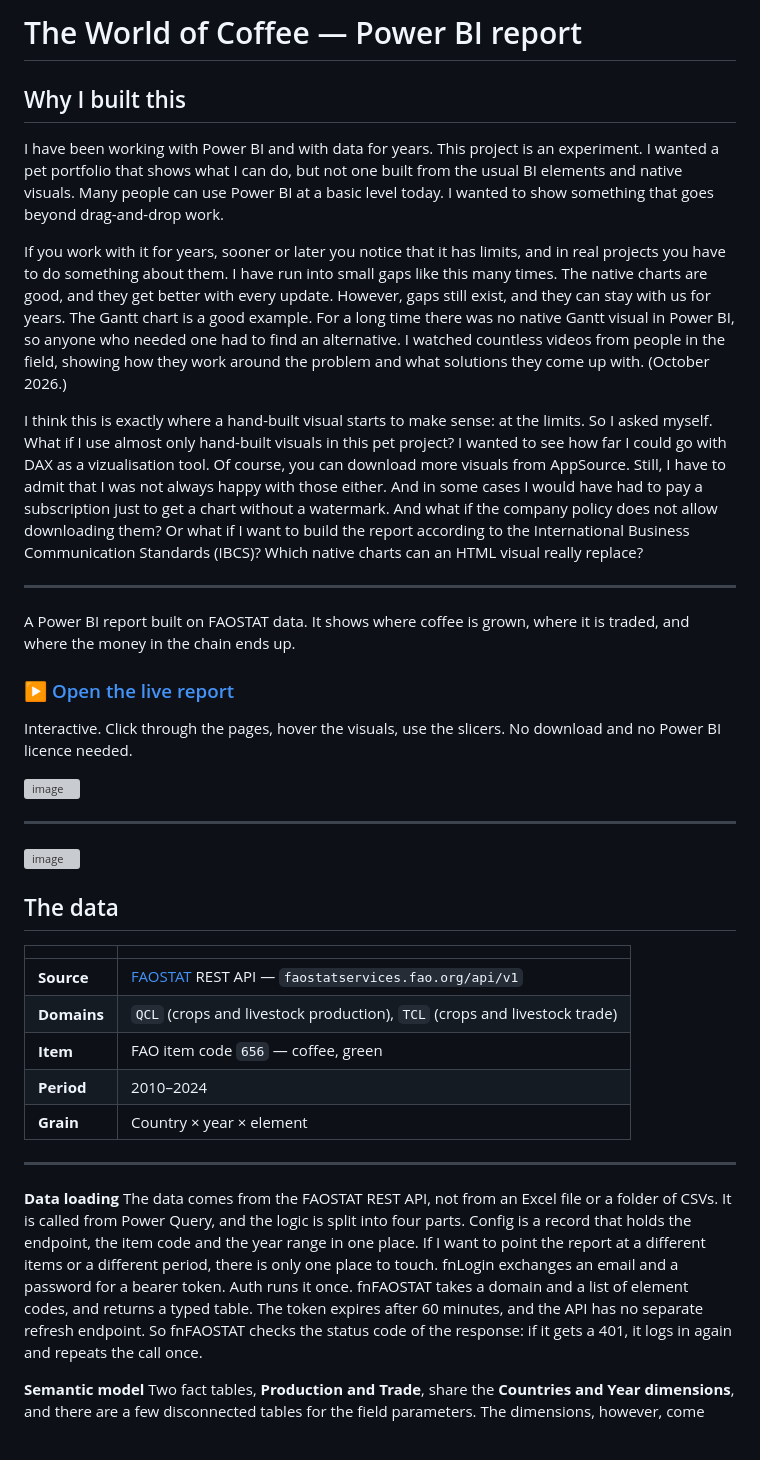
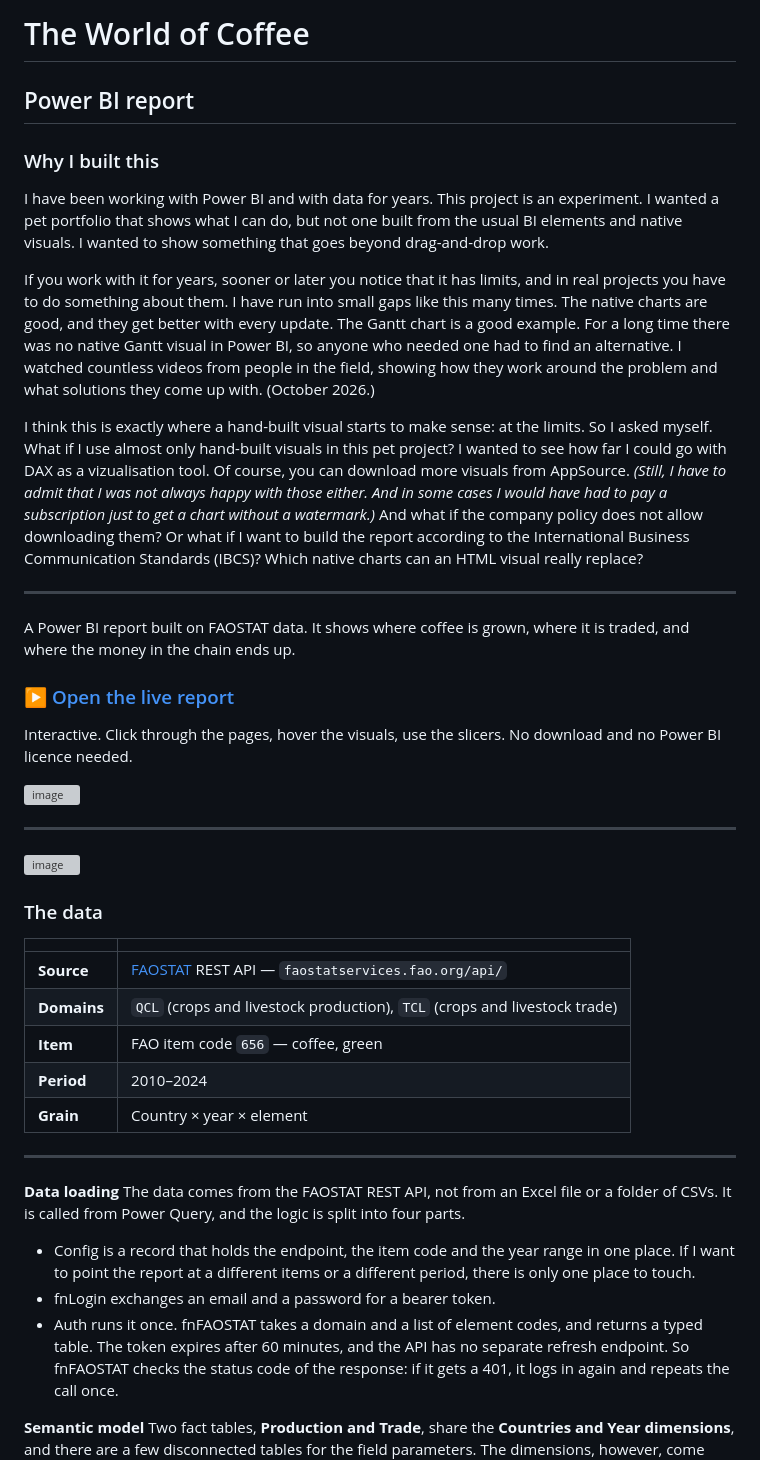
Before and after one commit to mankadata/PBIX-portfolio, a Markdown page: README.md, the part around one of its changes. Drawn GitHub-style; blank space fills up the shorter version; grey boxes are pictures that could not be loaded.

```diff
--- a/README.md
+++ b/README.md
@@ -1,15 +1,19 @@
-# The World of Coffee — Power BI report
+# The World of Coffee
+## Power BI report
 
-## Why I built this
+### Why I built this
 
 I have been working with Power BI and with data for years. This project is an experiment. I wanted a pet portfolio that shows what I can do, but not one built from the usual BI elements and native visuals.
-Many people can use Power BI at a basic level today. I wanted to show something that goes beyond drag-and-drop work.
+I wanted to show something that goes beyond drag-and-drop work.
 
 If you work with it for years, sooner or later you notice that it has limits, and in real projects you have to do something about them. I have run into small gaps like this many times.
-The native charts are good, and they get better with every update. However, gaps still exist, and they can stay with us for years. The Gantt chart is a good example. For a long time there was no native Gantt visual in Power BI, so anyone who needed one had to find an alternative. I watched countless videos from people in the field, showing how they work around the problem and what solutions they come up with. (October 2026.)
+The native charts are good, and they get better with every update. The Gantt chart is a good example. For a long time there was no native Gantt visual in Power BI, so anyone who needed one had to find an alternative. I watched countless videos from people in the field, showing how they work around the problem and what solutions they come up with. (October 2026.)
 
 I think this is exactly where a hand-built visual starts to make sense: at the limits.
-So I asked myself. What if I use almost only hand-built visuals in this pet project? I wanted to see how far I could go with DAX as a vizualisation tool. Of course, you can download more visuals from AppSource. Still, I have to admit that I was not always happy with those either. And in some cases I would have had to pay a subscription just to get a chart without a watermark. And what if the company policy does not allow downloading them? Or what if I want to build the report according to the International Business Communication Standards (IBCS)? Which native charts can an HTML visual really replace?
+So I asked myself. What if I use almost only hand-built visuals in this pet project? I wanted to see how far I could go with DAX as a vizualisation tool. Of course, you can download more visuals from AppSource.
+*(Still, I have to admit that I was not always happy with those either. And in some cases I would have had to pay a subscription just to get a chart without a watermark.)*
+And what if the company policy does not allow downloading them?
+Or what if I want to build the report according to the International Business Communication Standards (IBCS)? Which native charts can an HTML visual really replace?
 
 ---
 A Power BI report built on FAOSTAT data. It shows where coffee is grown, where it is traded, and where the money in the chain ends up.
@@ -28,11 +32,11 @@ Interactive. Click through the pages, hover the visuals, use the slicers. No dow
 <img width="1039" height="585" alt="image" src="https://github.com/user-attachments/assets/17701a0b-b6ca-44d6-9eeb-3a9ca95f4014" />
 
 
-## The data
+### The data
 
 | | |
 |---|---|
-| **Source** | [FAOSTAT](https://www.fao.org/faostat/) REST API — `faostatservices.fao.org/api/v1` |
+| **Source** | [FAOSTAT](https://www.fao.org/faostat/) REST API — `faostatservices.fao.org/api/` |
 | **Domains** | `QCL` (crops and livestock production), `TCL` (crops and livestock trade) |
 | **Item** | FAO item code `656` — coffee, green |
 | **Period** | 2010–2024 |
@@ -40,7 +44,10 @@ Interactive. Click through the pages, hover the visuals, use the slicers. No dow
 
 ---
 
-**Data loading** The data comes from the FAOSTAT REST API, not from an Excel file or a folder of CSVs. It is called from Power Query, and the logic is split into four parts. Config is a record that holds the endpoint, the item code and the year range in one place. If I want to point the report at a different items or a different period, there is only one place to touch. fnLogin exchanges an email and a password for a bearer token. Auth runs it once. fnFAOSTAT takes a domain and a list of element codes, and returns a typed table.
+**Data loading** The data comes from the FAOSTAT REST API, not from an Excel file or a folder of CSVs. It is called from Power Query, and the logic is split into four parts.
+- Config is a record that holds the endpoint, the item code and the year range in one place. If I want to point the report at a different items or a different period, there is only one place to touch.
+- fnLogin exchanges an email and a password for a bearer token.
+- Auth runs it once. fnFAOSTAT takes a domain and a list of element codes, and returns a typed table.
 The token expires after 60 minutes, and the API has no separate refresh endpoint. So fnFAOSTAT checks the status code of the response: if it gets a 401, it logs in again and repeats the call once.
 
 **Semantic model** Two fact tables, **Production and Trade**, share the **Countries and Year dimensions**, and there are a few disconnected tables for the field parameters. The dimensions, however, come straight out of the API response, not from a maintained data warehouse.
```
Also changed, not shown: other parts of README.md (+3 -3 lines).
